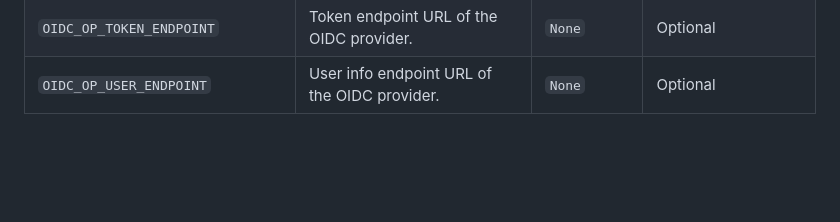
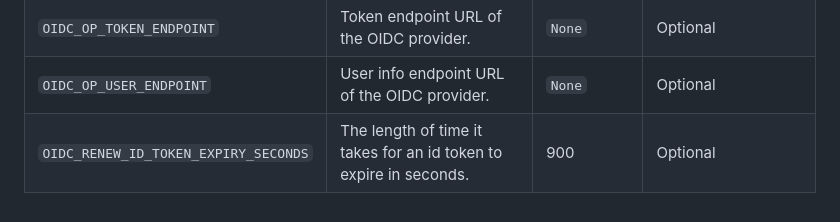
Before and after one commit to l4rm4nd/Django-Ultimate, a Markdown page: README.md, the part around the change. Rendered like a GitHub page; blank space fills up the shorter version.

Commit message:
chore(envs): add missing env

```diff
--- a/README.md
+++ b/README.md
@@ -72,3 +72,4 @@ Django Ultimate template takes various environment variables to configure `setti
 | `OIDC_OP_AUTHORIZATION_ENDPOINT` | Authorization endpoint URL of the OIDC provider.                                                                | `None`                     | Optional            |
 | `OIDC_OP_TOKEN_ENDPOINT`         | Token endpoint URL of the OIDC provider.                                                                        | `None`                     | Optional            |
 | `OIDC_OP_USER_ENDPOINT`          | User info endpoint URL of the OIDC provider.                                                                    | `None`                     | Optional            |
+| `OIDC_RENEW_ID_TOKEN_EXPIRY_SECONDS`          | The length of time it takes for an id token to expire in seconds.                                                                    | 900                     | Optional            |
```
